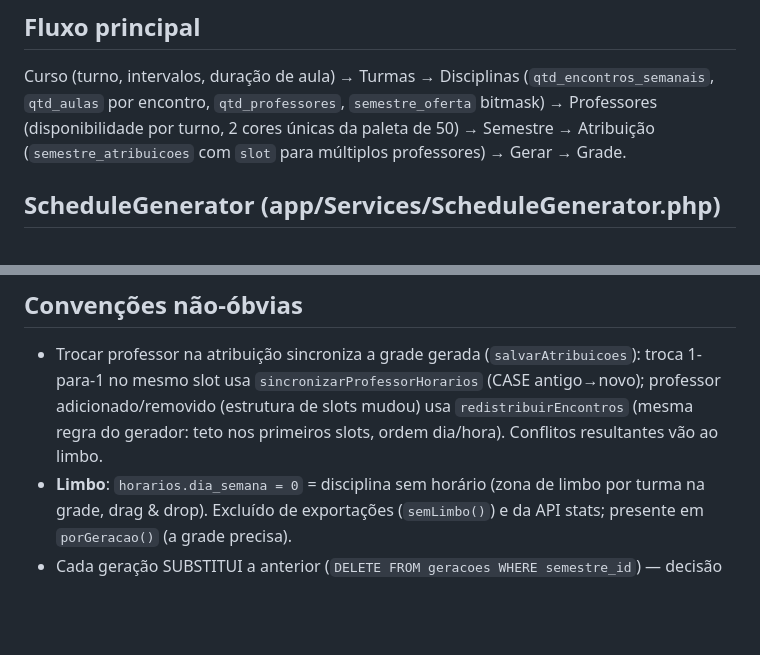
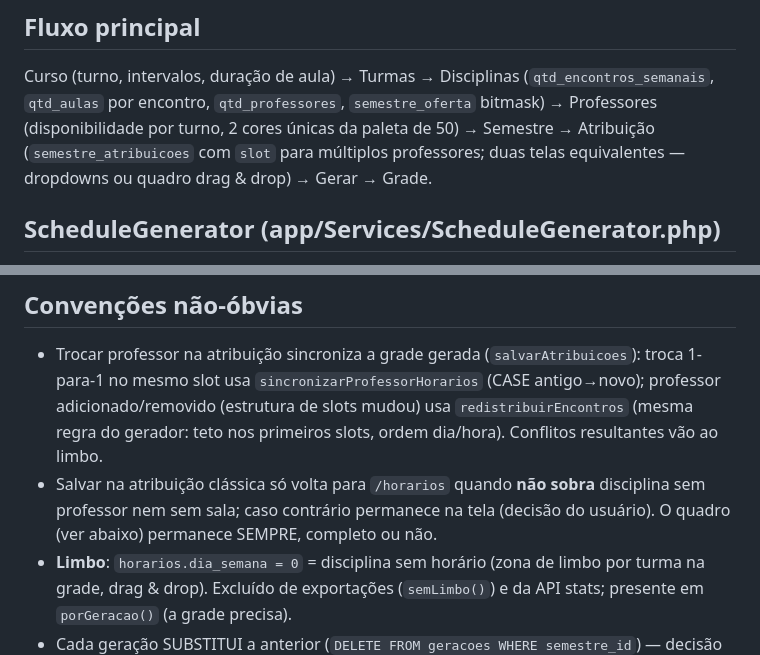
Before and after one commit to badernageral/horarios-academicos, a Markdown page: CLAUDE.md, 2 parts joined by grey strips. Drawn GitHub-style; blank space fills up the shorter version.

```diff
--- a/CLAUDE.md
+++ b/CLAUDE.md
@@ -34,7 +34,8 @@ desktop Windows (Electron + PHP embutido + SQLite; ver `desktop/`).
 Curso (turno, intervalos, duração de aula) → Turmas → Disciplinas (`qtd_encontros_semanais`,
 `qtd_aulas` por encontro, `qtd_professores`, `semestre_oferta` bitmask) → Professores
 (disponibilidade por turno, 2 cores únicas da paleta de 50) → Semestre → Atribuição
-(`semestre_atribuicoes` com `slot` para múltiplos professores) → Gerar → Grade.
+(`semestre_atribuicoes` com `slot` para múltiplos professores; duas telas equivalentes —
+dropdowns ou quadro drag & drop) → Gerar → Grade.
 
 ## ScheduleGenerator (app/Services/ScheduleGenerator.php)
 
@@ -66,6 +67,9 @@ Filosofia definida pelo usuário (jun/2026):
   1-para-1 no mesmo slot usa `sincronizarProfessorHorarios` (CASE antigo→novo); professor
   adicionado/removido (estrutura de slots mudou) usa `redistribuirEncontros` (mesma regra
   do gerador: teto nos primeiros slots, ordem dia/hora). Conflitos resultantes vão ao limbo.
+- Salvar na atribuição clássica só volta para `/horarios` quando **não sobra** disciplina sem
+  professor nem sem sala; caso contrário permanece na tela (decisão do usuário). O quadro
+  (ver abaixo) permanece SEMPRE, completo ou não.
 - **Limbo**: `horarios.dia_semana = 0` = disciplina sem horário (zona de limbo por turma na
   grade, drag & drop). Excluído de exportações (`semLimbo()`) e da API stats; presente em
   `porGeracao()` (a grade precisa).
```
Also changed, not shown: other parts of CLAUDE.md (+41 -0 lines).
